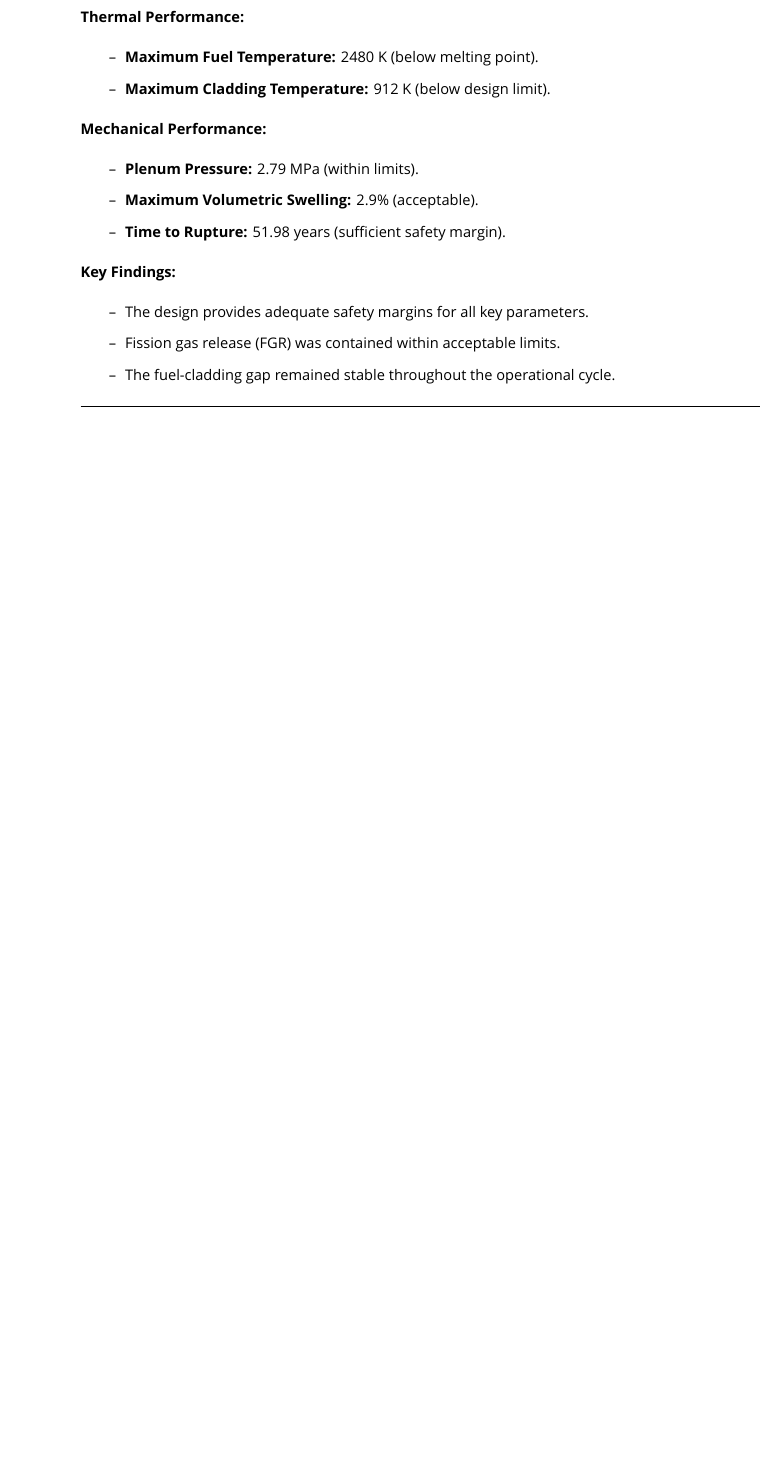
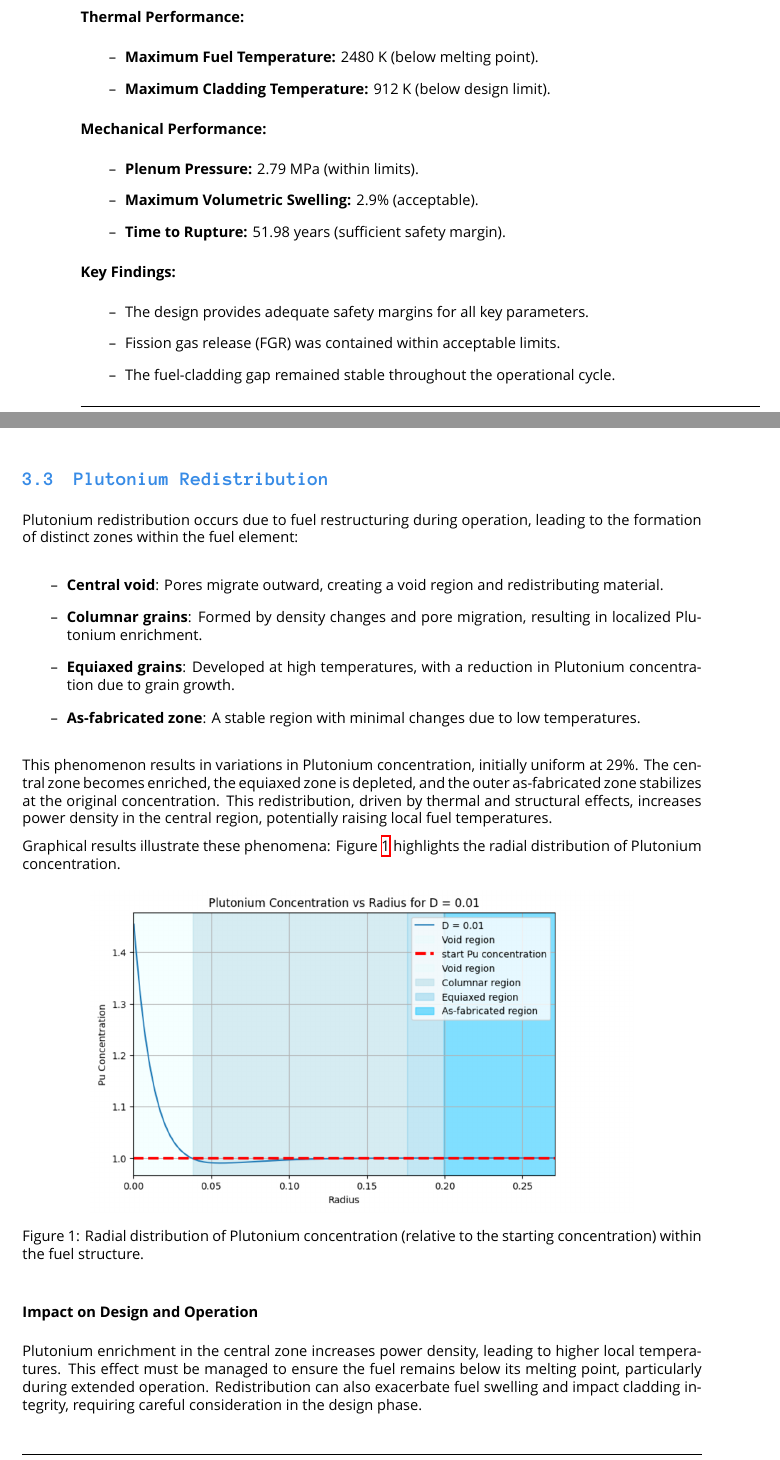
Before and after one commit to simo-pagliu/NDT-Homeworks, a LaTeX document (Report/short_report.tex): part of page 4 of 6 before the commit and two parts of pages 4 and 5 of 7 after it, the two joined at a grey line, cut so that both start at the same text, the shorter picture padded with empty space. Compiled offline with XeLaTeX; a missing font is replaced by an installed copy or a similar font.

Commit message:
Pu redistirution info added

```diff
--- a/Report/short_report.tex
+++ b/Report/short_report.tex
@@ -168,6 +168,35 @@ The genetic algorithm produced optimal dimensions:
     \item The fuel-cladding gap remained stable throughout the operational cycle.
 \end{itemize}
 
+\subsection{Plutonium Redistribution}
+
+Plutonium redistribution occurs due to fuel restructuring during operation, leading to the formation of distinct zones within the fuel element:
+
+\begin{itemize}
+    \item \textbf{Central void}: Pores migrate outward, creating a void region and redistributing material.
+    \item \textbf{Columnar grains}: Formed by density changes and pore migration, resulting in localized Plutonium enrichment.
+    \item \textbf{Equiaxed grains}: Developed at high temperatures, with a reduction in Plutonium concentration due to grain growth.
+    \item \textbf{As-fabricated zone}: A stable region with minimal changes due to low temperatures.
+\end{itemize}
+
+This phenomenon results in variations in Plutonium concentration, initially uniform at 29\%. The central zone becomes enriched, the equiaxed zone is depleted, and the outer as-fabricated zone stabilizes at the original concentration. This redistribution, driven by thermal and structural effects, increases power density in the central region, potentially raising local fuel temperatures.
+
+Graphical results illustrate these phenomena: Figure~\ref{fig:Pu_Profile} highlights the radial distribution of Plutonium concentration.
+
+\begin{figure}[H]
+\centering
+\includegraphics[width=0.8\textwidth]{Pu_redistribution_profile.png}
+\caption{Radial distribution of Plutonium concentration (relative to the starting concentration) within the fuel structure.}
+\label{fig:Pu_Profile}
+\end{figure}
+
+\subsubsection*{Impact on Design and Operation}
+Plutonium enrichment in the central zone increases power density, leading to higher local temperatures. This effect must be managed to ensure the fuel remains below its melting point, particularly during extended operation. Redistribution can also exacerbate fuel swelling and impact cladding integrity, requiring careful consideration in the design phase.
+
+\subsection{Helium Embrittlement}
+\textit{To be completed.}
+
+
 %%%%%%%%%%%%%%%%%%%%%%%%%%%%%%%%%%%%%%%%%%%%%%%%%%%%%%%%%%%%%%%%%%%%%%%%%%%%%%%%%%%%%%%%%%%%
 \section{Critical Issues for Extended Operation}
 With the selected dimensions, we extended the computation to simulate an uptime of 2 years instead of the initial 1-year design. The results demonstrate the performance and safety of the fuel pin under prolonged operational conditions:
```
